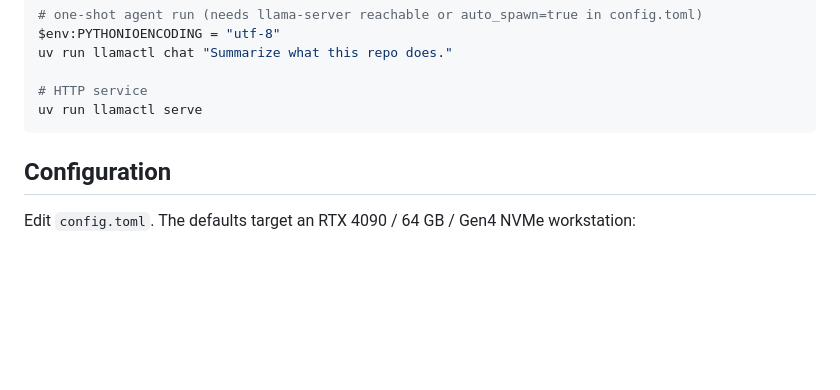
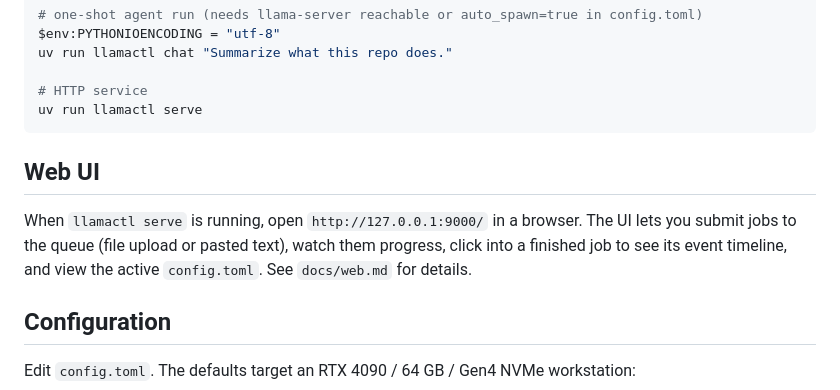
Before and after one commit to ACinch/LlamaAgents, a Markdown page: README.md, the part around the change. Rendered like a GitHub page; blank space fills up the shorter version.

Commit message:
docs(web): user guide, module map row, README pointer

````diff
--- a/README.md
+++ b/README.md
@@ -54,6 +54,14 @@ uv run llamactl chat "Summarize what this repo does."
 # HTTP service
 uv run llamactl serve
 ```
+
+## Web UI
+
+When `llamactl serve` is running, open `http://127.0.0.1:9000/` in a
+browser. The UI lets you submit jobs to the queue (file upload or
+pasted text), watch them progress, click into a finished job to see
+its event timeline, and view the active `config.toml`. See
+`docs/web.md` for details.
 
 ## Configuration
 
````
Also changed, not shown: CLAUDE.md (+1 -0 lines), docs/web.md (added, +54 -0 lines).
